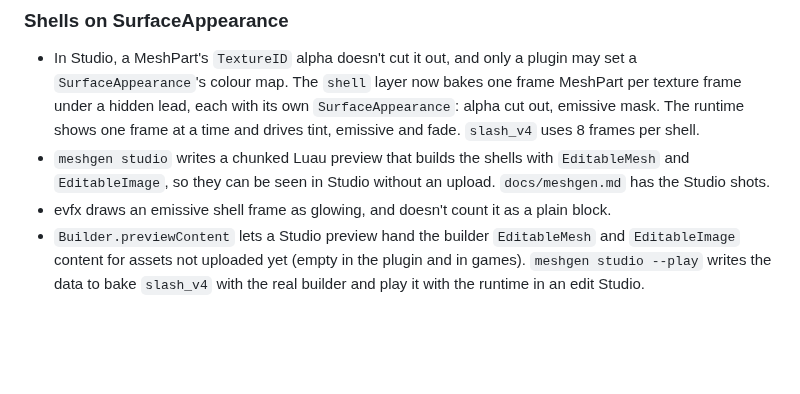
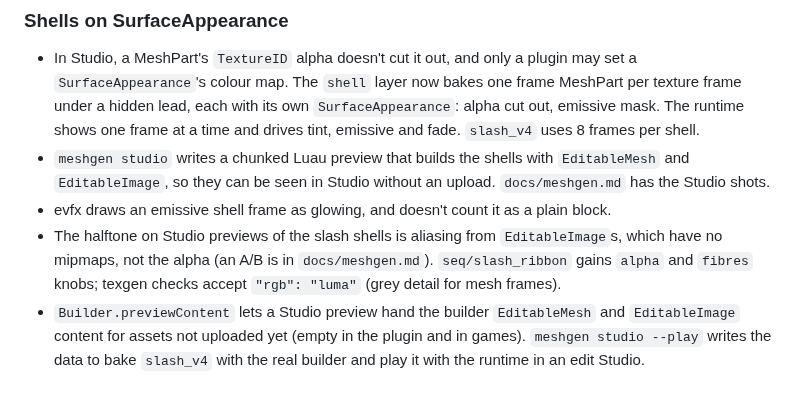
Before and after one commit to VuxSussy/EasyVFX, a Markdown page: CHANGELOG.md, the part around the change. Rendered like a GitHub page; blank space fills up the shorter version.

```diff
--- a/CHANGELOG.md
+++ b/CHANGELOG.md
@@ -12,6 +12,9 @@ All notable changes to EasyVFX are listed here. Versions follow [Semantic Versio
 - `meshgen studio` writes a chunked Luau preview that builds the shells with `EditableMesh` and `EditableImage`, so
   they can be seen in Studio without an upload. `docs/meshgen.md` has the Studio shots.
 - evfx draws an emissive shell frame as glowing, and doesn't count it as a plain block.
+- The halftone on Studio previews of the slash shells is aliasing from `EditableImage`s, which have no mipmaps, not
+  the alpha (an A/B is in `docs/meshgen.md`). `seq/slash_ribbon` gains `alpha` and `fibres` knobs; texgen checks accept
+  `"rgb": "luma"` (grey detail for mesh frames).
 - `Builder.previewContent` lets a Studio preview hand the builder `EditableMesh` and `EditableImage` content for assets
   not uploaded yet (empty in the plugin and in games). `meshgen studio --play` writes the data to bake `slash_v4` with
   the real builder and play it with the runtime in an edit Studio.
```
Also changed, not shown: docs/meshgen.md (+20 -0 lines), docs/meshes/studio-aliasing-ab.png (added), 6 other files.
